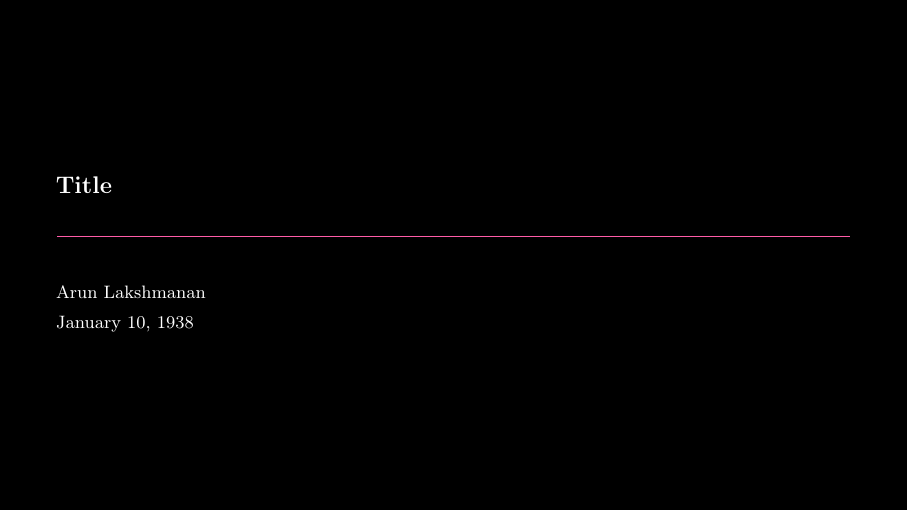
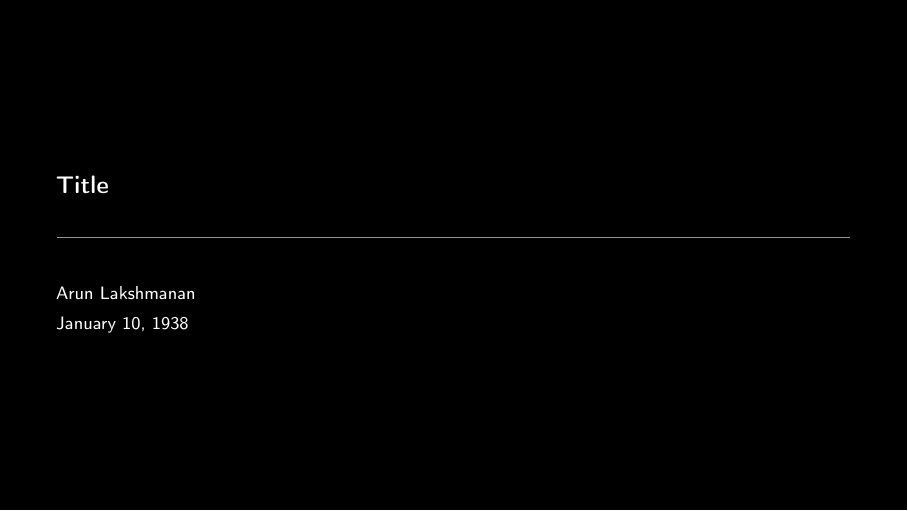
Before and after one commit to arlk/beamer-template, LaTeX slides (slides.tex, which reads beamer_defs.tex): the whole page. Compiled offline with LaTeX, dvips and Ghostscript.

Commit message:
use fira

```diff
--- a/beamer_defs.tex
+++ b/beamer_defs.tex
@@ -2,7 +2,6 @@
 {
 \usetheme{metropolis}
 \usecolortheme{owl}
-\usefonttheme{serif}
 }
 
 \setbeamertemplate{navigation symbols}{}
```
